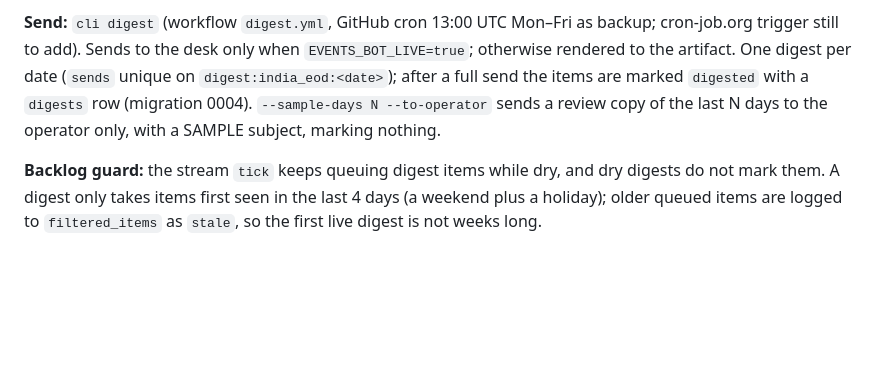
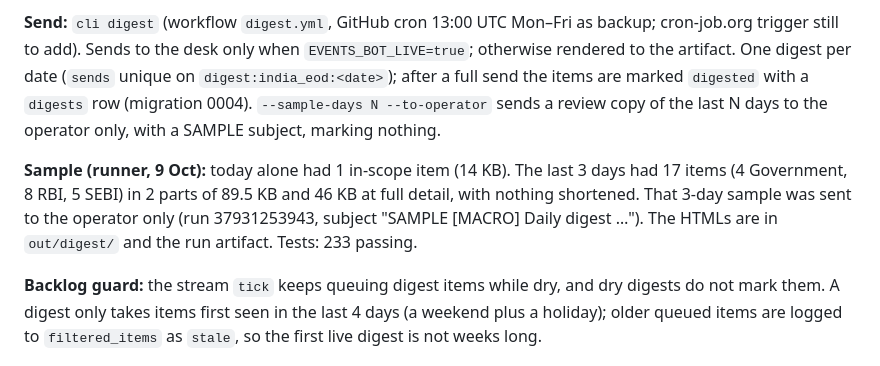
Before and after one commit to BAC-Brindco/events-bot, a Markdown page: docs/PROGRESS.md, the part around the change. GitHub-like rendering; blank space fills up the shorter version.

Commit message:
PROGRESS: Daily Macro Digest (F-29) and the 9 Oct sample
Co-Authored-By: Claude Opus 5.5 <noreply@anthropic.com>

```diff
--- a/docs/PROGRESS.md
+++ b/docs/PROGRESS.md
@@ -363,4 +363,6 @@ All new stream sources are **dry** (tick runs `--dry-run` until `EVENTS_BOT_LIVE
 
 **Send:** `cli digest` (workflow `digest.yml`, GitHub cron 13:00 UTC Mon–Fri as backup; cron-job.org trigger still to add). Sends to the desk only when `EVENTS_BOT_LIVE=true`; otherwise rendered to the artifact. One digest per date (`sends` unique on `digest:india_eod:<date>`); after a full send the items are marked `digested` with a `digests` row (migration 0004). `--sample-days N --to-operator` sends a review copy of the last N days to the operator only, with a SAMPLE subject, marking nothing.
 
+**Sample (runner, 9 Oct):** today alone had 1 in-scope item (14 KB). The last 3 days had 17 items (4 Government, 8 RBI, 5 SEBI) in 2 parts of 89.5 KB and 46 KB at full detail, with nothing shortened. That 3-day sample was sent to the operator only (run 37931253943, subject "SAMPLE [MACRO] Daily digest …"). The HTMLs are in `out/digest/` and the run artifact. Tests: 233 passing.
+
 **Backlog guard:** the stream `tick` keeps queuing digest items while dry, and dry digests do not mark them. A digest only takes items first seen in the last 4 days (a weekend plus a holiday); older queued items are logged to `filtered_items` as `stale`, so the first live digest is not weeks long.
```
